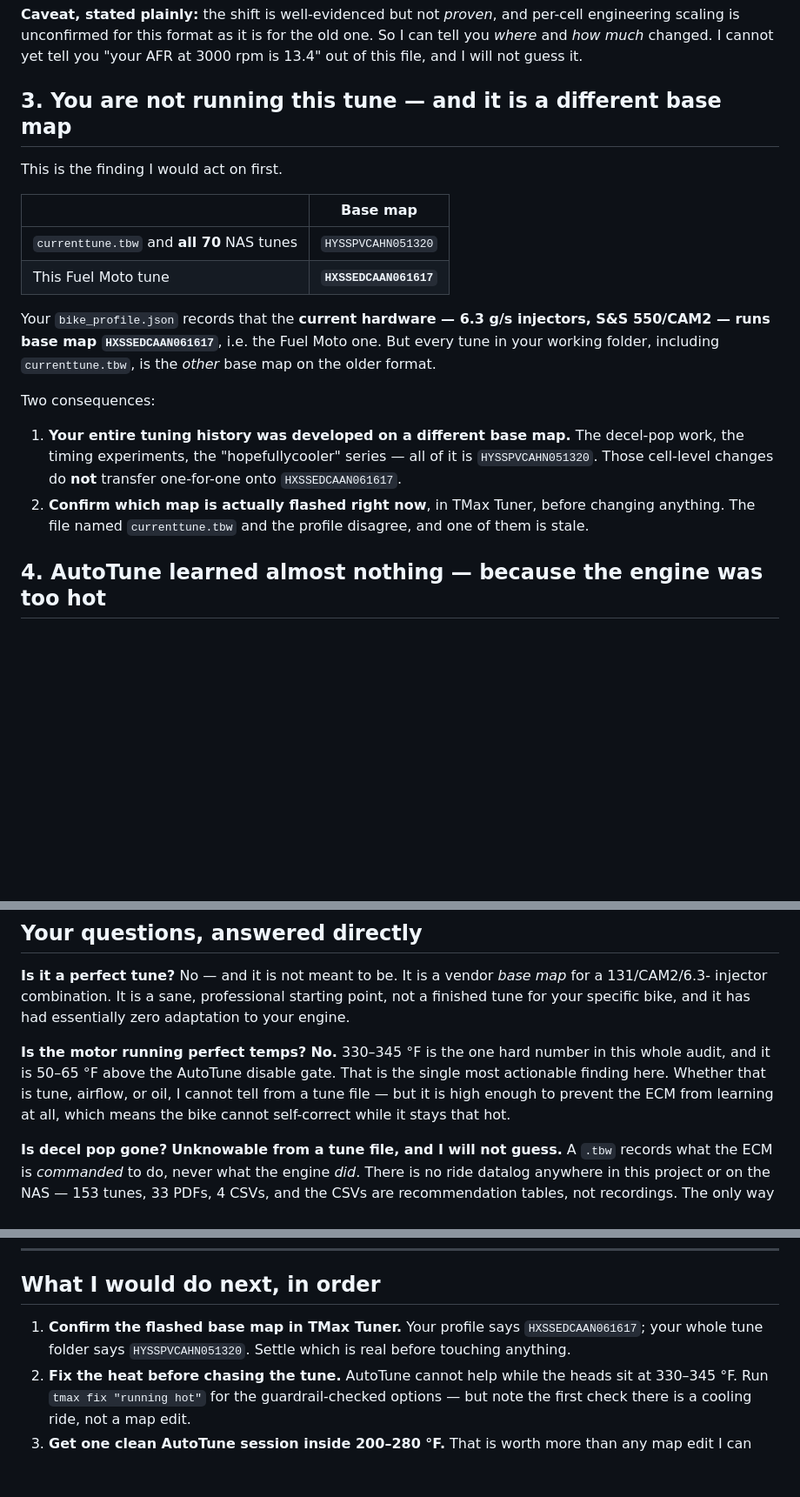
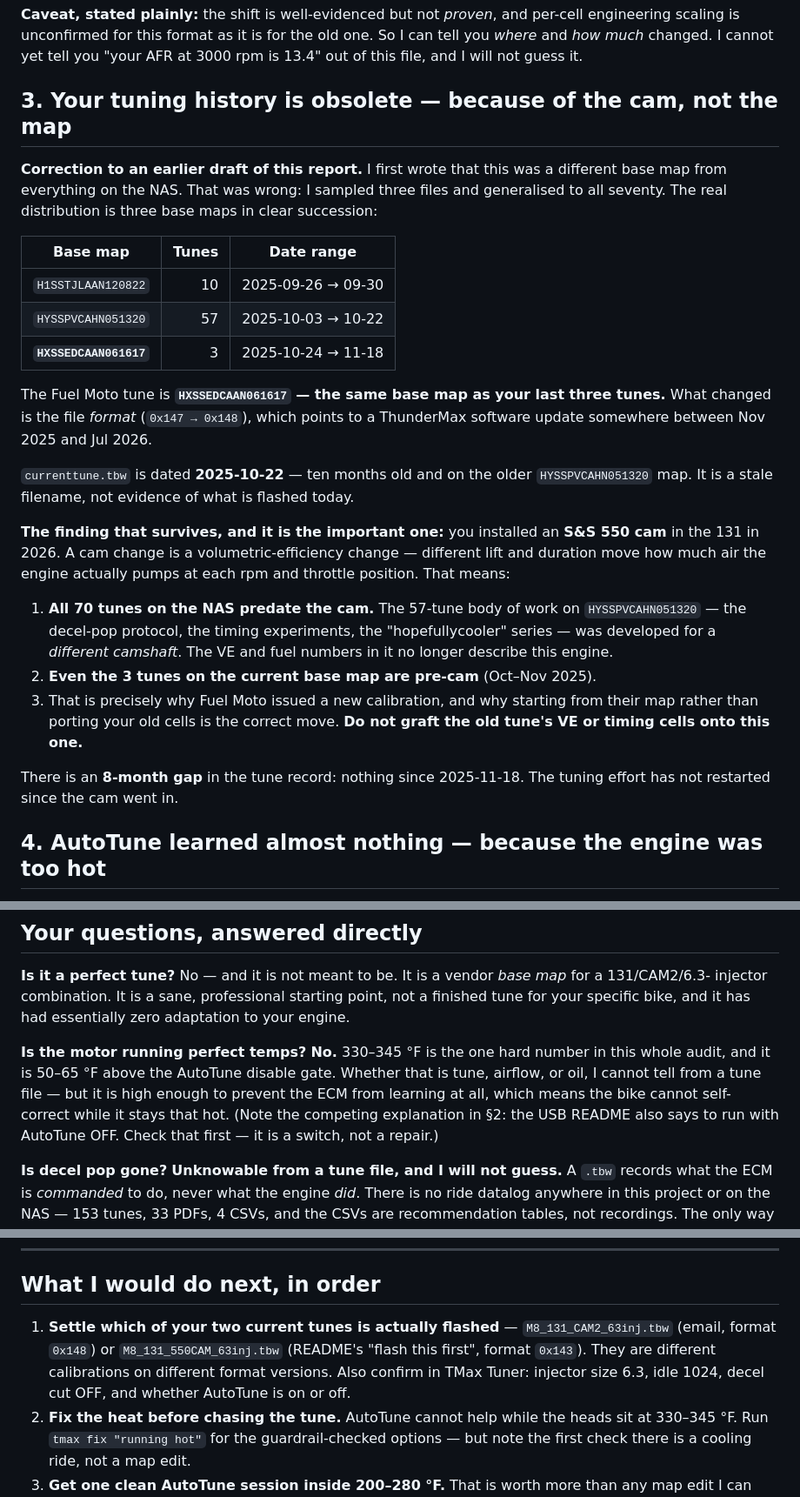
Before and after one commit to joshtitan88-collab/Thundermax_Assistant, a Markdown page: reports/fuelmoto_tune_audit_2026-08-27.md, 3 parts joined by grey strips. Shown at 87% size. GitHub-like rendering; blank space fills up the shorter version.

```diff
--- a/reports/fuelmoto_tune_audit_2026-08-27.md
+++ b/reports/fuelmoto_tune_audit_2026-08-27.md
@@ -58,29 +106,43 @@ per-cell engineering scaling is unconfirmed for this format as it is for the
 old one. So I can tell you *where* and *how much* changed. I cannot yet tell
 you "your AFR at 3000 rpm is 13.4" out of this file, and I will not guess it.
 
-## 3. You are not running this tune — and it is a different base map
+## 3. Your tuning history is obsolete — because of the cam, not the map
 
-This is the finding I would act on first.
+**Correction to an earlier draft of this report.** I first wrote that this was
+a different base map from everything on the NAS. That was wrong: I sampled
+three files and generalised to all seventy. The real distribution is three
+base maps in clear succession:
 
-| | Base map |
-|---|---|
-| `currenttune.tbw` and **all 70** NAS tunes | `HYSSPVCAHN051320` |
-| This Fuel Moto tune | **`HXSSEDCAAN061617`** |
+| Base map | Tunes | Date range |
+|---|---:|---|
+| `H1SSTJLAAN120822` | 10 | 2025-09-26 → 09-30 |
+| `HYSSPVCAHN051320` | 57 | 2025-10-03 → 10-22 |
+| **`HXSSEDCAAN061617`** | 3 | 2025-10-24 → 11-18 |
 
-Your `bike_profile.json` records that the **current hardware — 6.3 g/s
-injectors, S&S 550/CAM2 — runs base map `HXSSEDCAAN061617`**, i.e. the Fuel
-Moto one. But every tune in your working folder, including `currenttune.tbw`,
-is the *other* base map on the older format.
+The Fuel Moto tune is **`HXSSEDCAAN061617` — the same base map as your last
+three tunes.** What changed is the file *format* (`0x147 → 0x148`), which
+points to a ThunderMax software update somewhere between Nov 2025 and Jul 2026.
 
-Two consequences:
+`currenttune.tbw` is dated **2025-10-22** — ten months old and on the older
+`HYSSPVCAHN051320` map. It is a stale filename, not evidence of what is
+flashed today.
 
-1. **Your entire tuning history was developed on a different base map.** The
-   decel-pop work, the timing experiments, the "hopefullycooler" series — all
-   of it is `HYSSPVCAHN051320`. Those cell-level changes do **not** transfer
-   one-for-one onto `HXSSEDCAAN061617`.
-2. **Confirm which map is actually flashed right now**, in TMax Tuner, before
-   changing anything. The file named `currenttune.tbw` and the profile
-   disagree, and one of them is stale.
+**The finding that survives, and it is the important one:** you installed an
+**S&S 550 cam** in the 131 in 2026. A cam change is a volumetric-efficiency
+change — different lift and duration move how much air the engine actually
+pumps at each rpm and throttle position. That means:
+
+1. **All 70 tunes on the NAS predate the cam.** The 57-tune body of work on
+   `HYSSPVCAHN051320` — the decel-pop protocol, the timing experiments, the
+   "hopefullycooler" series — was developed for a *different camshaft*. The
+   VE and fuel numbers in it no longer describe this engine.
+2. **Even the 3 tunes on the current base map are pre-cam** (Oct–Nov 2025).
+3. That is precisely why Fuel Moto issued a new calibration, and why starting
+   from their map rather than porting your old cells is the correct move.
+   **Do not graft the old tune's VE or timing cells onto this one.**
+
+There is an **8-month gap** in the tune record: nothing since 2025-11-18. The
+tuning effort has not restarted since the cam went in.
 
 ## 4. AutoTune learned almost nothing — because the engine was too hot
 
@@ -116,10 +178,11 @@ adaptation to your engine.
 
 **Is the motor running perfect temps?**
 **No.** 330–345 °F is the one hard number in this whole audit, and it is
-50–65 °F above the AutoTune disable gate. That is the single most actionable
-finding here. Whether that is tune, airflow, or oil, I cannot tell from a
-tune file — but it is high enough to prevent the ECM from learning at all,
-which means the bike cannot self-correct while it stays that hot.
+50–65 °F above the AutoTune disable gate. Whether that is tune, airflow, or
+oil, I cannot tell from a tune file — but it is high enough to prevent the ECM
+from learning at all, which means the bike cannot self-correct while it stays
+that hot. (Note the competing explanation in §2: the USB README also says to
+run with AutoTune OFF. Check that first — it is a switch, not a repair.)
 
 **Is decel pop gone?**
 **Unknowable from a tune file, and I will not guess.** A `.tbw` records what
@@ -140,9 +203,12 @@ it could not.
 
 ## What I would do next, in order
 
-1. **Confirm the flashed base map in TMax Tuner.** Your profile says
-   `HXSSEDCAAN061617`; your whole tune folder says `HYSSPVCAHN051320`. Settle
-   which is real before touching anything.
+1. **Settle which of your two current tunes is actually flashed** —
+   `M8_131_CAM2_63inj.tbw` (email, format `0x148`) or
+   `M8_131_550CAM_63inj.tbw` (README's "flash this first", format `0x143`).
+   They are different calibrations on different format versions. Also confirm
+   in TMax Tuner: injector size 6.3, idle 1024, decel cut OFF, and whether
+   AutoTune is on or off.
 2. **Fix the heat before chasing the tune.** AutoTune cannot help while the
    heads sit at 330–345 °F. Run `tmax fix "running hot"` for the
    guardrail-checked options — but note the first check there is a cooling
```
Also changed, not shown: other parts of reports/fuelmoto_tune_audit_2026-08-27.md (+71 -23 lines).
